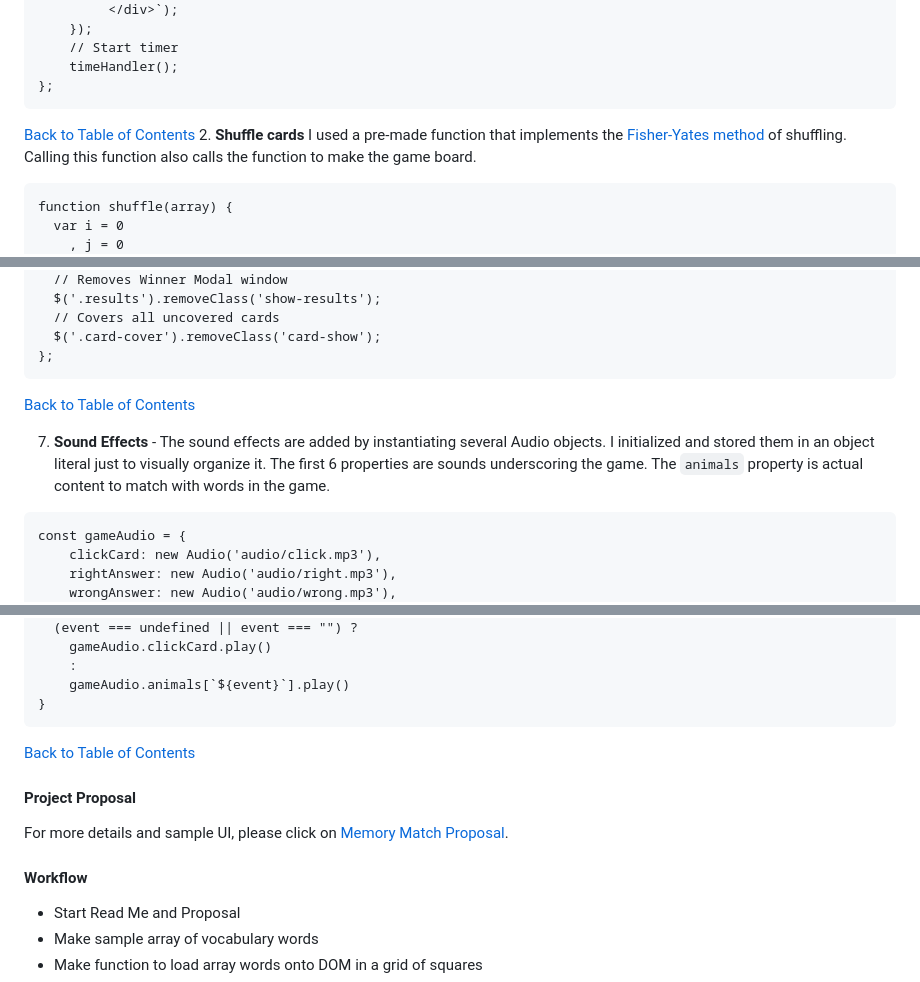
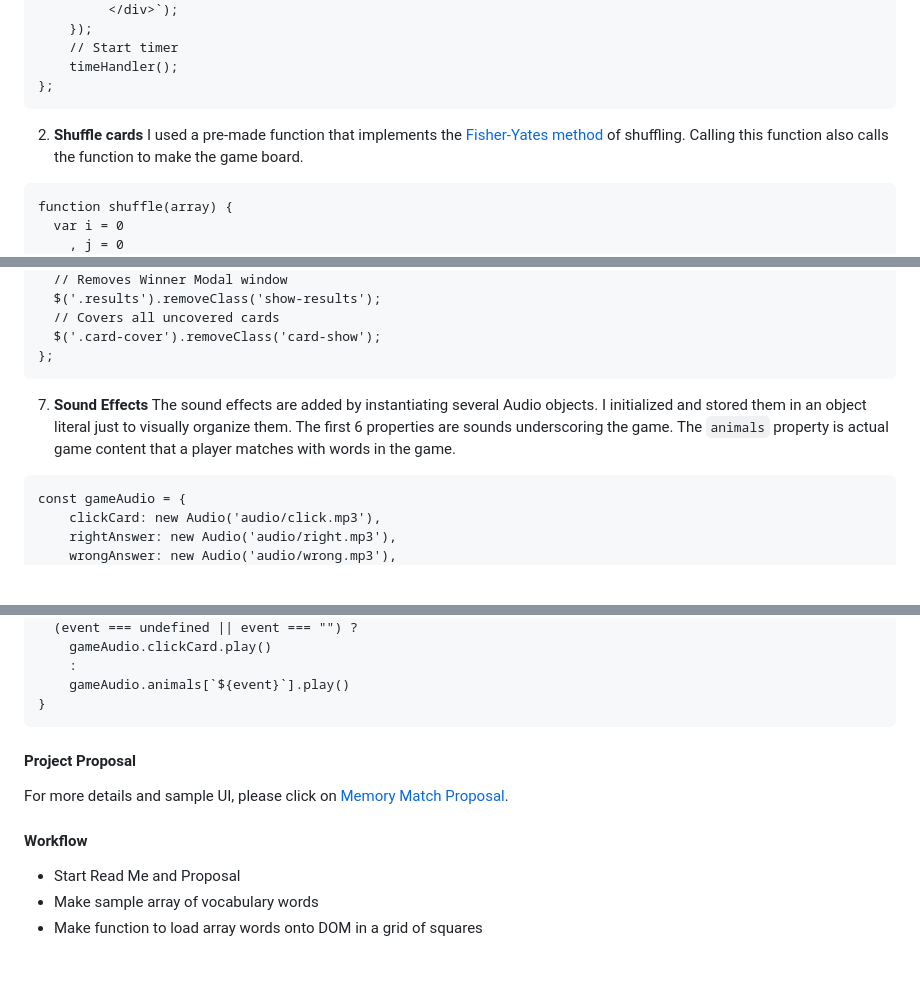
Before and after one commit to SixStringsCoder/matching_game, a Markdown page: README.md, 3 parts joined by grey strips. Rendered like a GitHub page; blank space fills up the shorter version.

````diff
--- a/README.md
+++ b/README.md
@@ -54,7 +54,7 @@ This project came from a Google project challenge.  The memory match game had to
       timeHandler();
   };
   ```
-[Back to Table of Contents](#table-of-contents)
+
 2. **Shuffle cards**
 I used a pre-made function that implements the [Fisher-Yates method](https://en.wikipedia.org/wiki/Fisher%E2%80%93Yates_shuffle) of shuffling.  Calling this function also calls the function to make the game board.
 ```
@@ -344,10 +345,9 @@ const resetGame = () => {
   $('.card-cover').removeClass('card-show');
 };
 ```
-[Back to Table of Contents](#table-of-contents)
 
-7. **Sound Effects** -
-The sound effects are added by instantiating several Audio objects.  I initialized and stored them in an object literal just to visually organize it.  The first 6 properties are sounds underscoring the game.  The ```animals``` property is actual content to match with words in the game.
+7. **Sound Effects**
+The sound effects are added by instantiating several Audio objects.  I initialized and stored them in an object literal just to visually organize them.  The first 6 properties are sounds underscoring the game.  The ```animals``` property is actual game content that a player matches with words in the game.
 
 ```
 const gameAudio = {
@@ -388,14 +388,16 @@ const handleAudio = (event) => {
     gameAudio.animals[`${event}`].play()
 }
 ```
-[Back to Table of Contents](#table-of-contents)
 
-#### Project Proposal
+
+#### <a id="proposal">Project Proposal</a>
+
 For more details and sample UI, please click on <a href="/proposal.md">Memory Match Proposal</a>.
 
 
 
-  #### Workflow
+#### <a id="workflow">Workflow</a>
+
   - Start Read Me and Proposal
   - Make sample array of vocabulary words
   - Make function to load array words onto DOM in a grid of squares
````
Also changed, not shown: other parts of README.md (+14 -13 lines), proposal.md (+4 -1 lines), images/readme_pics/youWon.png (added).
